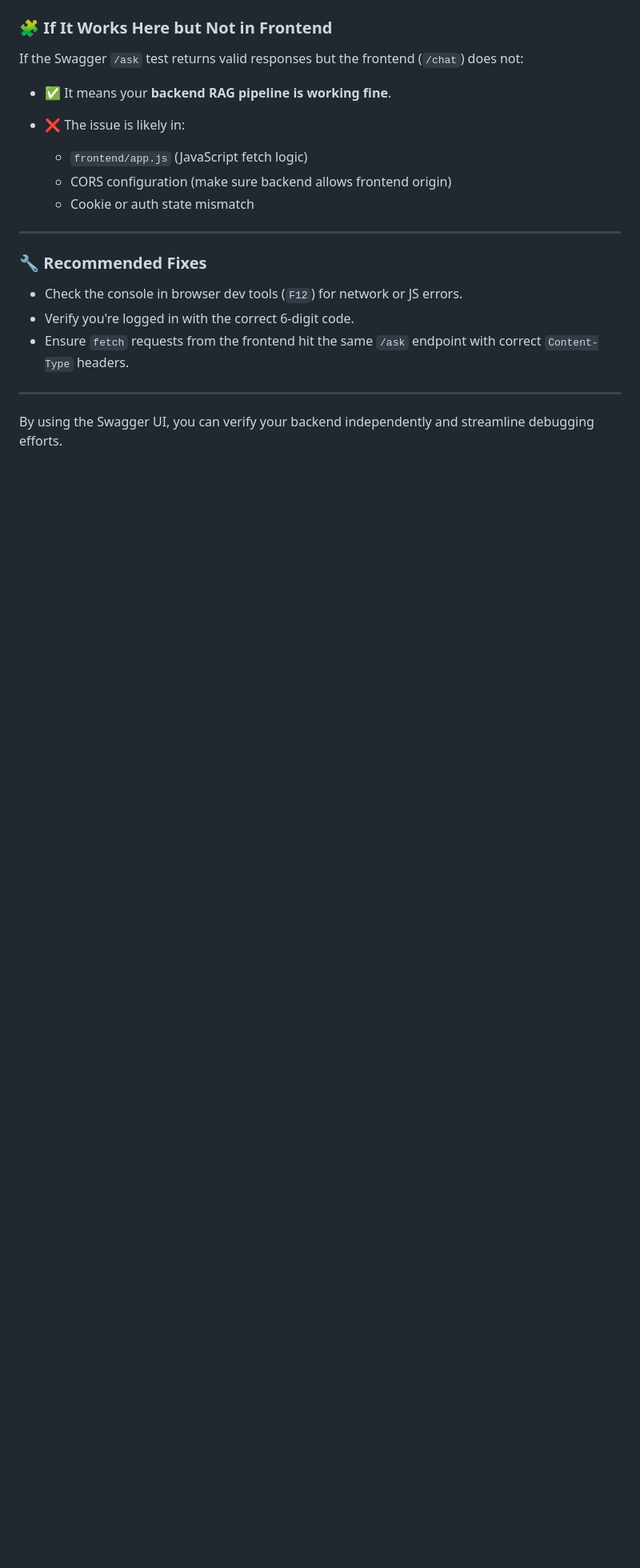
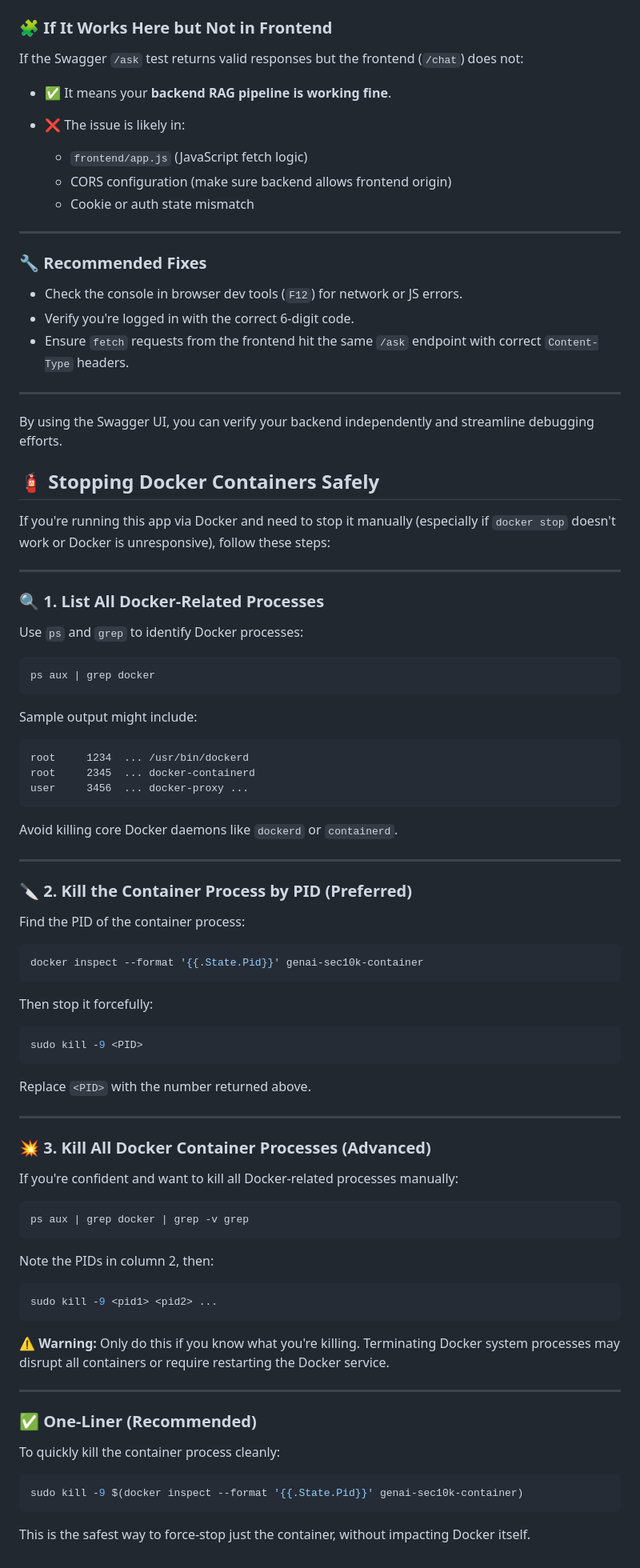
Before and after one commit to r0han01/genai-sec10k-insights, a Markdown page: README.md, the part around the change. Shown: that part at 80% size. Drawn GitHub-style; blank space fills up the shorter version.

`````diff
--- a/README.md
+++ b/README.md
@@ -332,3 +332,75 @@ If the Swagger `/ask` test returns valid responses but the frontend (`/chat`) do
 ---
 
 By using the Swagger UI, you can verify your backend independently and streamline debugging efforts.
+
+## 🧯 Stopping Docker Containers Safely
+
+If you're running this app via Docker and need to stop it manually (especially if `docker stop` doesn't work or Docker is unresponsive), follow these steps:
+
+---
+
+### 🔍 1. List All Docker-Related Processes
+
+Use `ps` and `grep` to identify Docker processes:
+
+```bash
+ps aux | grep docker
+````
+
+Sample output might include:
+
+```
+root     1234  ... /usr/bin/dockerd
+root     2345  ... docker-containerd
+user     3456  ... docker-proxy ...
+```
+
+Avoid killing core Docker daemons like `dockerd` or `containerd`.
+
+---
+
+### 🔪 2. Kill the Container Process by PID (Preferred)
+
+Find the PID of the container process:
+
+```bash
+docker inspect --format '{{.State.Pid}}' genai-sec10k-container
+```
+
+Then stop it forcefully:
+
+```bash
+sudo kill -9 <PID>
+```
+
+Replace `<PID>` with the number returned above.
+
+---
+
+### 💥 3. Kill All Docker Container Processes (Advanced)
+
+If you're confident and want to kill all Docker-related processes manually:
+
+```bash
+ps aux | grep docker | grep -v grep
+```
+
+Note the PIDs in column 2, then:
+
+```bash
+sudo kill -9 <pid1> <pid2> ...
+```
+
+⚠️ **Warning:** Only do this if you know what you're killing. Terminating Docker system processes may disrupt all containers or require restarting the Docker service.
+
+---
+
+### ✅ One-Liner (Recommended)
+
+To quickly kill the container process cleanly:
+
+```bash
+sudo kill -9 $(docker inspect --format '{{.State.Pid}}' genai-sec10k-container)
+```
+
+This is the safest way to force-stop just the container, without impacting Docker itself.
`````
